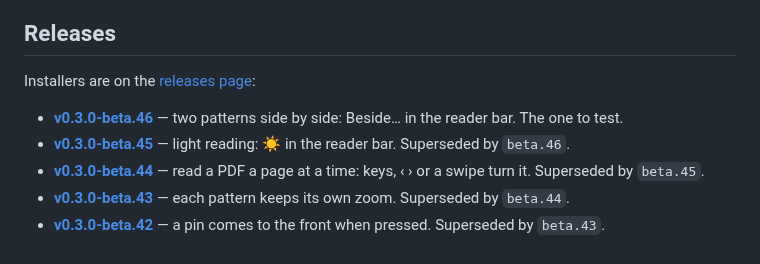
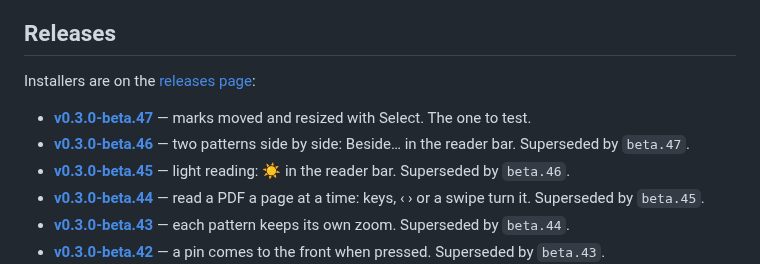
Before and after one commit to shinystarborne/shiny-knitting, a Markdown page: README.md, the part around the change. Drawn GitHub-style.

Commit message:
List the forty-seventh 0.3.0 beta in the README

```diff
--- a/README.md
+++ b/README.md
@@ -21,8 +21,10 @@ It does five things:
 
 Installers are on the [releases page](https://github.com/shinystarborne/shiny-knitting/releases):
 
+- **[v0.3.0-beta.47](https://github.com/shinystarborne/shiny-knitting/releases/tag/v0.3.0-beta.47)** —
+  marks moved and resized with Select. The one to test.
 - **[v0.3.0-beta.46](https://github.com/shinystarborne/shiny-knitting/releases/tag/v0.3.0-beta.46)** —
-  two patterns side by side: Beside… in the reader bar. The one to test.
+  two patterns side by side: Beside… in the reader bar. Superseded by `beta.47`.
 - **[v0.3.0-beta.45](https://github.com/shinystarborne/shiny-knitting/releases/tag/v0.3.0-beta.45)** —
   light reading: ☀ in the reader bar. Superseded by `beta.46`.
 - **[v0.3.0-beta.44](https://github.com/shinystarborne/shiny-knitting/releases/tag/v0.3.0-beta.44)** —
```
